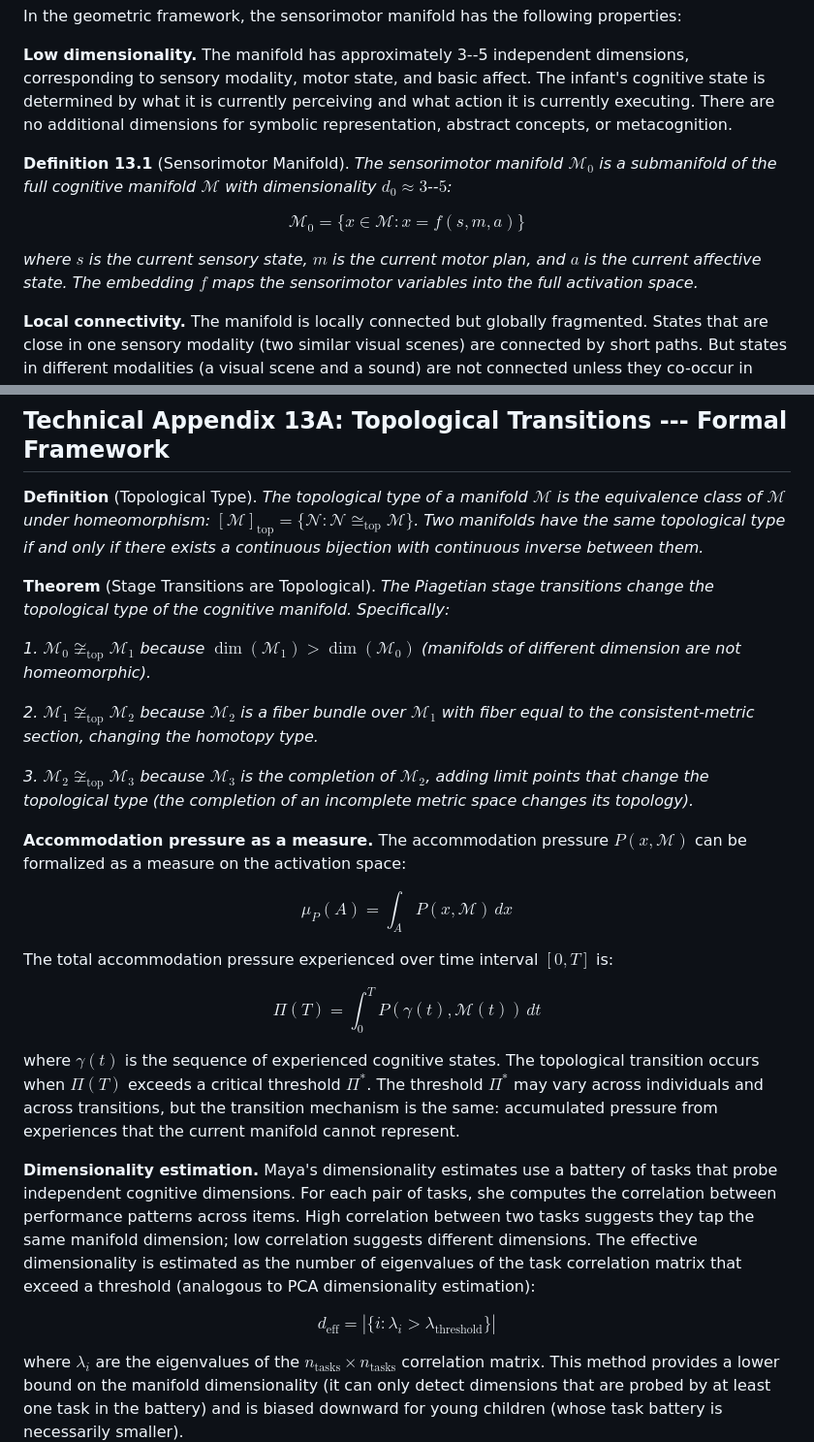
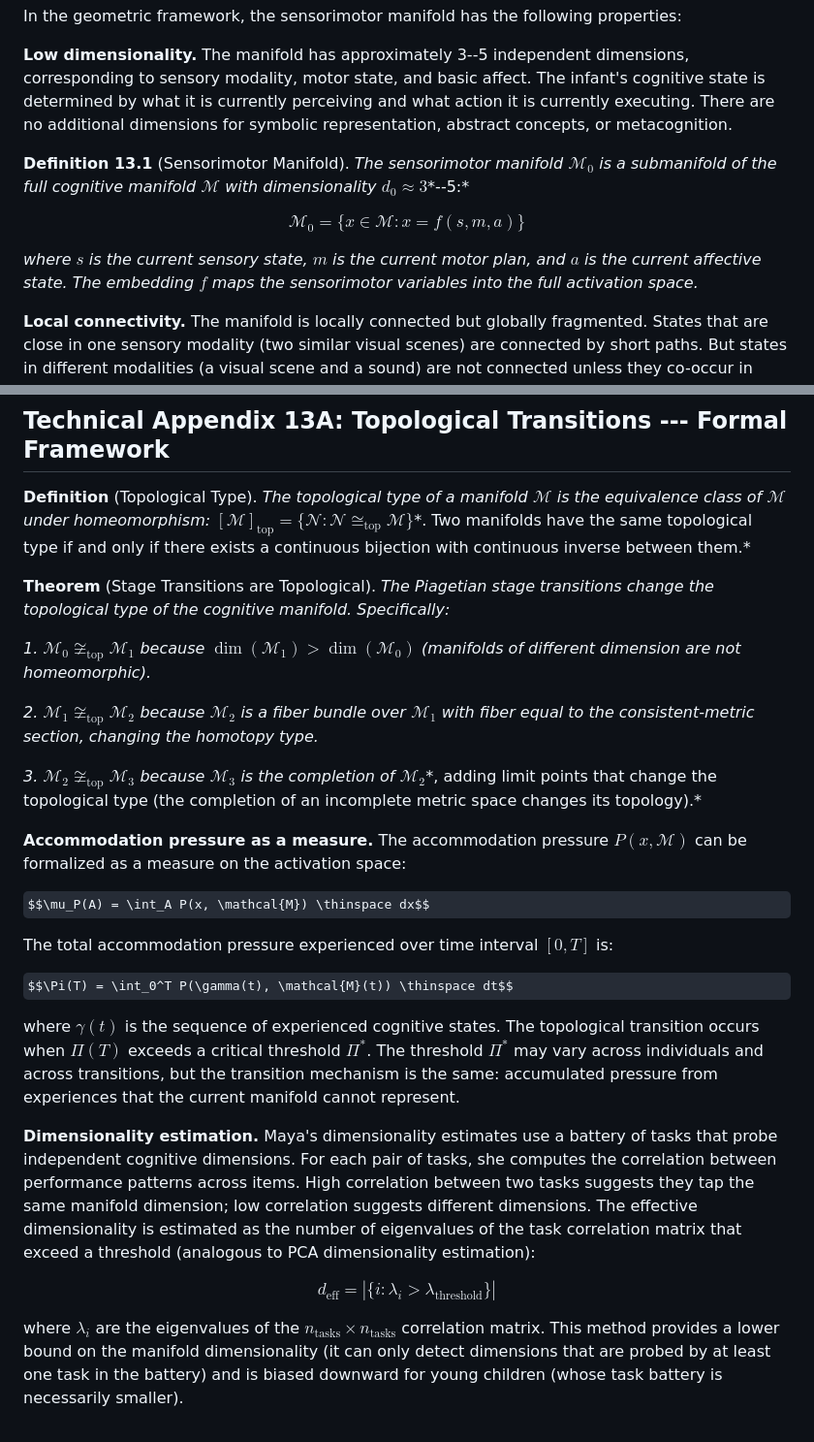
Before and after one commit to ahb-sjsu/geometric-cognition, a Markdown page: chapters/ch13_development.md, 2 parts joined by grey strips. Shown at 97% size. GitHub-like rendering; some formulas as TeX source.

```diff
--- a/chapters/ch13_development.md
+++ b/chapters/ch13_development.md
@@ -48,11 +48,11 @@ In the geometric framework, the sensorimotor manifold has the following properti
 
 **Low dimensionality.** The manifold has approximately 3--5 independent dimensions, corresponding to sensory modality, motor state, and basic affect. The infant's cognitive state is determined by what it is currently perceiving and what action it is currently executing. There are no additional dimensions for symbolic representation, abstract concepts, or metacognition.
 
-**Definition 13.1** (Sensorimotor Manifold). *The sensorimotor manifold $\mathcal{M}_0$ is a submanifold of the full cognitive manifold $\mathcal{M}$ with dimensionality $d_0 \approx 3$--$5$:*
+**Definition 13.1** (Sensorimotor Manifold). *The sensorimotor manifold* $\mathcal{M}_0$ *is a submanifold of the full cognitive manifold* $\mathcal{M}$ *with dimensionality* $d_0 \approx 3$*--5:*
 
-$$\mathcal{M}_0 = \{x \in \mathcal{M} : x = f(s, m, a)\}$$
+$$\mathcal{M}_0 = \lbrace x \in \mathcal{M} : x = f(s, m, a)\rbrace$$
 
-*where $s$ is the current sensory state, $m$ is the current motor plan, and $a$ is the current affective state. The embedding $f$ maps the sensorimotor variables into the full activation space.*
+*where* $s$ *is the current sensory state,* $m$ *is the current motor plan, and* $a$ *is the current affective state. The embedding* $f$ *maps the sensorimotor variables into the full activation space.*
 
 **Local connectivity.** The manifold is locally connected but globally fragmented. States that are close in one sensory modality (two similar visual scenes) are connected by short paths. But states in different modalities (a visual scene and a sound) are not connected unless they co-occur in experience. The manifold is a collection of *patches* --- small, locally connected regions corresponding to specific sensorimotor routines --- that are not yet integrated into a global structure.
 
@@ -289,29 +298,29 @@ Chapter 14 turns to cognitive pathology, examining what happens when the manifol
 
 ## Technical Appendix 13A: Topological Transitions --- Formal Framework
 
-**Definition** (Topological Type). *The topological type of a manifold $\mathcal{M}$ is the equivalence class of $\mathcal{M}$ under homeomorphism: $[\mathcal{M}]_{\text{top}} = \{\mathcal{N} : \mathcal{N} \cong_{\text{top}} \mathcal{M}\}$. Two manifolds have the same topological type if and only if there exists a continuous bijection with continuous inverse between them.*
+**Definition** (Topological Type). *The topological type of a manifold* $\mathcal{M}$ *is the equivalence class of* $\mathcal{M}$ *under homeomorphism:* $[\mathcal{M}]_ {\text{top}} = \lbrace\mathcal{N} : \mathcal{N} \cong_{\text{top}} \mathcal{M}\rbrace$*. Two manifolds have the same topological type if and only if there exists a continuous bijection with continuous inverse between them.*
 
 **Theorem** (Stage Transitions are Topological). *The Piagetian stage transitions change the topological type of the cognitive manifold. Specifically:*
 
-*1. $\mathcal{M}_0 \not\cong_{\text{top}} \mathcal{M}_1$ because $\dim(\mathcal{M}_1) > \dim(\mathcal{M}_0)$ (manifolds of different dimension are not homeomorphic).*
+*1.* $\mathcal M_0 \not\cong_{\text{top}} \mathcal M_1$ *because* $\dim(\mathcal{M}_1) > \dim(\mathcal{M}_0)$ *(manifolds of different dimension are not homeomorphic).*
 
-*2. $\mathcal{M}_1 \not\cong_{\text{top}} \mathcal{M}_2$ because $\mathcal{M}_2$ is a fiber bundle over $\mathcal{M}_1$ with fiber equal to the consistent-metric section, changing the homotopy type.*
+*2.* $\mathcal M_1 \not\cong_{\text{top}} \mathcal M_2$ *because* $\mathcal{M}_2$ *is a fiber bundle over* $\mathcal M_1$ *with fiber equal to the consistent-metric section, changing the homotopy type.*
 
-*3. $\mathcal{M}_2 \not\cong_{\text{top}} \mathcal{M}_3$ because $\mathcal{M}_3$ is the completion of $\mathcal{M}_2$, adding limit points that change the topological type (the completion of an incomplete metric space changes its topology).*
+*3.* $\mathcal M_2 \not\cong_{\text{top}} \mathcal M_3$ *because* $\mathcal{M}_3$ *is the completion of* $\mathcal{M}_2$*, adding limit points that change the topological type (the completion of an incomplete metric space changes its topology).*
 
 **Accommodation pressure as a measure.** The accommodation pressure $P(x, \mathcal{M})$ can be formalized as a measure on the activation space:
 
-$$\mu_P(A) = \int_A P(x, \mathcal{M}) \, dx$$
+$$\mu_P(A) = \int_A P(x, \mathcal{M}) \thinspace dx$$
 
 The total accommodation pressure experienced over time interval $[0, T]$ is:
 
-$$\Pi(T) = \int_0^T P(\gamma(t), \mathcal{M}(t)) \, dt$$
+$$\Pi(T) = \int_0^T P(\gamma(t), \mathcal{M}(t)) \thinspace dt$$
 
-where $\gamma(t)$ is the sequence of experienced cognitive states. The topological transition occurs when $\Pi(T)$ exceeds a critical threshold $\Pi^*$. The threshold $\Pi^*$ may vary across individuals and across transitions, but the transition mechanism is the same: accumulated pressure from experiences that the current manifold cannot represent.
+where $\gamma(t)$ is the sequence of experienced cognitive states. The topological transition occurs when $\Pi(T)$ exceeds a critical threshold $\Pi^{\ast}$. The threshold $\Pi^{\ast}$ may vary across individuals and across transitions, but the transition mechanism is the same: accumulated pressure from experiences that the current manifold cannot represent.
 
 **Dimensionality estimation.** Maya's dimensionality estimates use a battery of tasks that probe independent cognitive dimensions. For each pair of tasks, she computes the correlation between performance patterns across items. High correlation between two tasks suggests they tap the same manifold dimension; low correlation suggests different dimensions. The effective dimensionality is estimated as the number of eigenvalues of the task correlation matrix that exceed a threshold (analogous to PCA dimensionality estimation):
 
-$$d_{\text{eff}} = |\{i : \lambda_i > \lambda_{\text{threshold}}\}|$$
+$$d_{\text{eff}} = |\lbrace i : \lambda_i > \lambda_{\text{threshold}}\rbrace|$$
 
 where $\lambda_i$ are the eigenvalues of the $n_{\text{tasks}} \times n_{\text{tasks}}$ correlation matrix. This method provides a lower bound on the manifold dimensionality (it can only detect dimensions that are probed by at least one task in the battery) and is biased downward for young children (whose task battery is necessarily smaller).
 
```
Also changed, not shown: other parts of chapters/ch13_development.md (+23 -14 lines).
